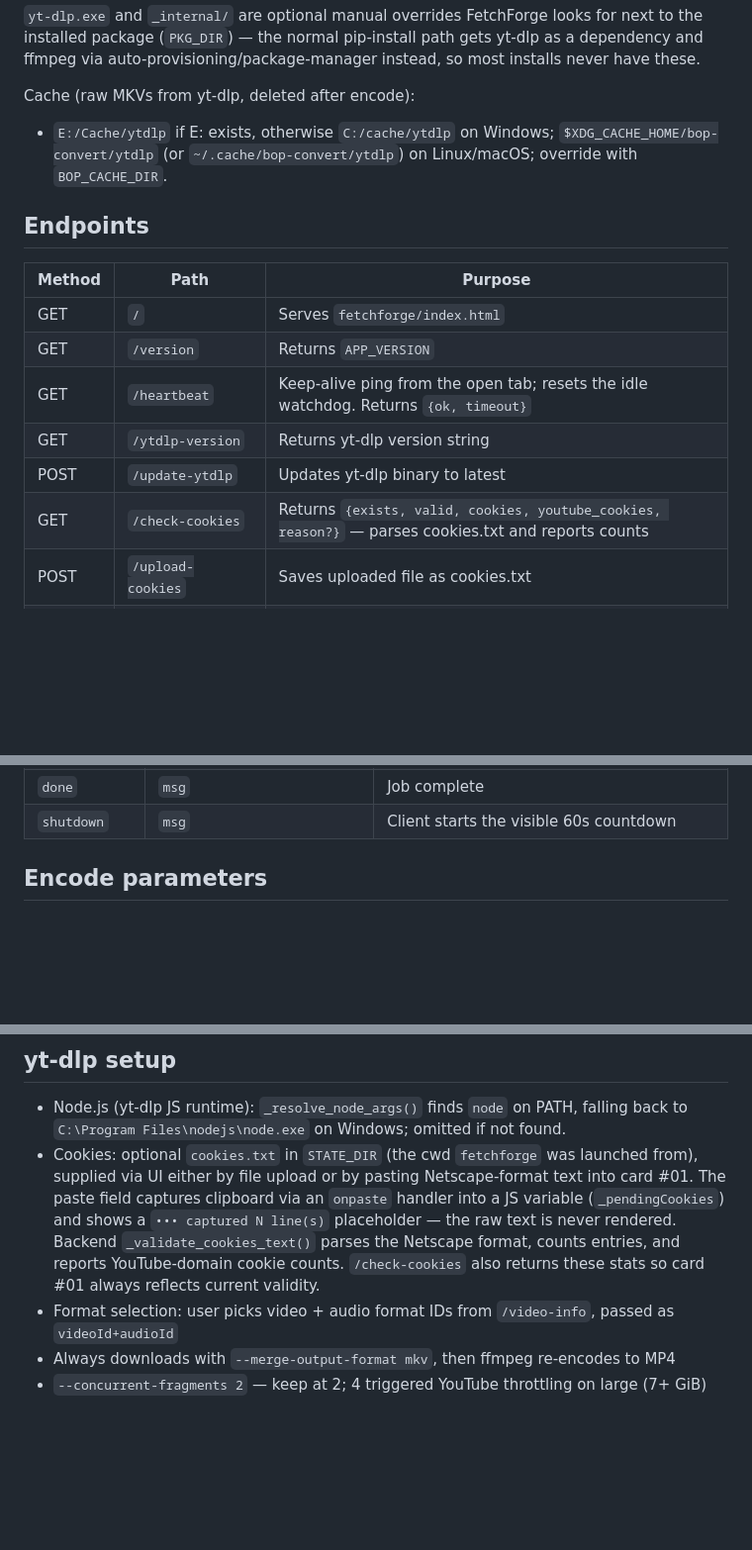
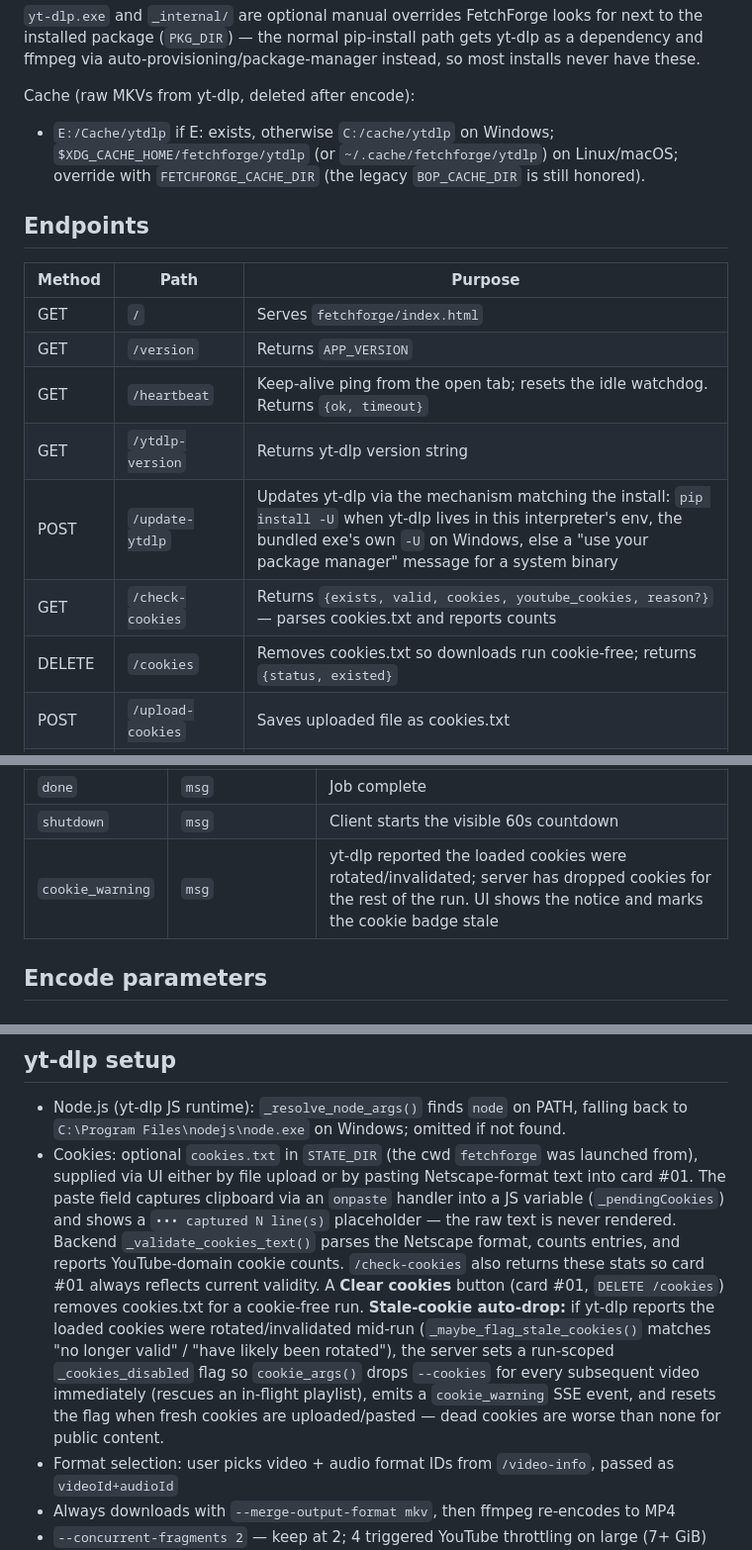
Before and after one commit to prekabreki/FetchForge, a Markdown page: CLAUDE.md, 3 parts joined by grey strips. Shown at 99% size. Drawn GitHub-style; blank space fills up the shorter version.

Commit message:
docs: refresh CLAUDE.md for cache rename, cookie controls, update flow
- cache path fetchforge (FETCHFORGE_CACHE_DIR, legacy BOP_CACHE_DIR)
- DELETE /cookies + cookie_warning SSE event + stale-cookie auto-drop
- /update-ytdlp now describes the install-aware update mechanism

Co-Authored-By: Claude Opus 4.8 <noreply@anthropic.com>

```diff
--- a/CLAUDE.md
+++ b/CLAUDE.md
@@ -42,7 +42,7 @@ FetchForge/                   # repo root
 `yt-dlp.exe` and `_internal/` are optional manual overrides FetchForge looks for next to the installed package (`PKG_DIR`) — the normal pip-install path gets yt-dlp as a dependency and ffmpeg via auto-provisioning/package-manager instead, so most installs never have these.
 
 Cache (raw MKVs from yt-dlp, deleted after encode):
-- `E:/Cache/ytdlp` if E: exists, otherwise `C:/cache/ytdlp` on Windows; `$XDG_CACHE_HOME/bop-convert/ytdlp` (or `~/.cache/bop-convert/ytdlp`) on Linux/macOS; override with `BOP_CACHE_DIR`.
+- `E:/Cache/ytdlp` if E: exists, otherwise `C:/cache/ytdlp` on Windows; `$XDG_CACHE_HOME/fetchforge/ytdlp` (or `~/.cache/fetchforge/ytdlp`) on Linux/macOS; override with `FETCHFORGE_CACHE_DIR` (the legacy `BOP_CACHE_DIR` is still honored).
 
 ## Endpoints
 
@@ -52,8 +52,9 @@ Cache (raw MKVs from yt-dlp, deleted after encode):
 | GET | `/version` | Returns `APP_VERSION` |
 | GET | `/heartbeat` | Keep-alive ping from the open tab; resets the idle watchdog. Returns `{ok, timeout}` |
 | GET | `/ytdlp-version` | Returns yt-dlp version string |
-| POST | `/update-ytdlp` | Updates yt-dlp binary to latest |
+| POST | `/update-ytdlp` | Updates yt-dlp via the mechanism matching the install: `pip install -U` when yt-dlp lives in this interpreter's env, the bundled exe's own `-U` on Windows, else a "use your package manager" message for a system binary |
 | GET | `/check-cookies` | Returns `{exists, valid, cookies, youtube_cookies, reason?}` — parses cookies.txt and reports counts |
+| DELETE | `/cookies` | Removes cookies.txt so downloads run cookie-free; returns `{status, existed}` |
 | POST | `/upload-cookies` | Saves uploaded file as cookies.txt |
 | POST | `/paste-cookies` | Validates pasted Netscape text, saves to cookies.txt, returns `{valid, cookies, youtube_cookies}` |
 | GET | `/history` | Returns last 50 history entries |
@@ -117,6 +118,7 @@ All events: `data: {JSON}\n\n`. **Every event is built by an `sse_*` helper** at
 | `cancelled` | `msg` | User hit Cancel — distinct from `error`; terminal, no retry |
 | `done` | `msg` | Job complete |
 | `shutdown` | `msg` | Client starts the visible 60s countdown |
+| `cookie_warning` | `msg` | yt-dlp reported the loaded cookies were rotated/invalidated; server has dropped cookies for the rest of the run. UI shows the notice and marks the cookie badge stale |
 
 ## Encode parameters
 
@@ -188,7 +190,7 @@ Because the hidden launcher has no console to close, the server **self-exits whe
 ## yt-dlp setup
 
 - Node.js (yt-dlp JS runtime): `_resolve_node_args()` finds `node` on PATH, falling back to `C:\Program Files\nodejs\node.exe` on Windows; omitted if not found.
-- Cookies: optional `cookies.txt` in `STATE_DIR` (the cwd `fetchforge` was launched from), supplied via UI either by file upload or by pasting Netscape-format text into card #01. The paste field captures clipboard via an `onpaste` handler into a JS variable (`_pendingCookies`) and shows a `••• captured N line(s)` placeholder — the raw text is never rendered. Backend `_validate_cookies_text()` parses the Netscape format, counts entries, and reports YouTube-domain cookie counts. `/check-cookies` also returns these stats so card #01 always reflects current validity.
+- Cookies: optional `cookies.txt` in `STATE_DIR` (the cwd `fetchforge` was launched from), supplied via UI either by file upload or by pasting Netscape-format text into card #01. The paste field captures clipboard via an `onpaste` handler into a JS variable (`_pendingCookies`) and shows a `••• captured N line(s)` placeholder — the raw text is never rendered. Backend `_validate_cookies_text()` parses the Netscape format, counts entries, and reports YouTube-domain cookie counts. `/check-cookies` also returns these stats so card #01 always reflects current validity. A **Clear cookies** button (card #01, `DELETE /cookies`) removes cookies.txt for a cookie-free run. **Stale-cookie auto-drop:** if yt-dlp reports the loaded cookies were rotated/invalidated mid-run (`_maybe_flag_stale_cookies()` matches "no longer valid" / "have likely been rotated"), the server sets a run-scoped `_cookies_disabled` flag so `cookie_args()` drops `--cookies` for every subsequent video immediately (rescues an in-flight playlist), emits a `cookie_warning` SSE event, and resets the flag when fresh cookies are uploaded/pasted — dead cookies are worse than none for public content.
 - Format selection: user picks video + audio format IDs from `/video-info`, passed as `videoId+audioId`
 - Always downloads with `--merge-output-format mkv`, then ffmpeg re-encodes to MP4
 - `--concurrent-fragments 2` — keep at 2; 4 triggered YouTube throttling on large (7+ GiB) streams
```
